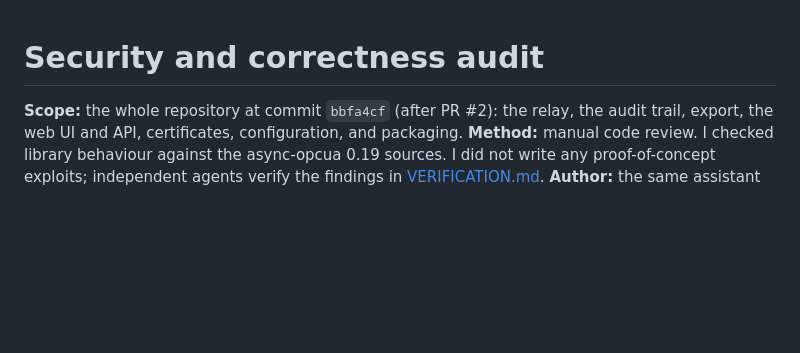
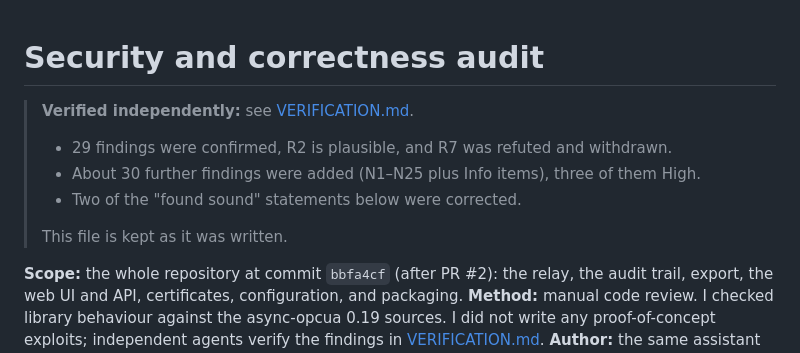
Before and after one commit to ploxc/opcua-audit-trail, a Markdown page: docs/audit/AUDIT.md, the part around the change. Drawn GitHub-style; blank space fills up the shorter version.

```diff
--- a/docs/audit/AUDIT.md
+++ b/docs/audit/AUDIT.md
@@ -1,4 +1,11 @@
 # Security and correctness audit
+
+> **Verified independently:** see [VERIFICATION.md](VERIFICATION.md).
+> - 29 findings were confirmed, R2 is plausible, and R7 was refuted and withdrawn.
+> - About 30 further findings were added (N1–N25 plus Info items), three of them High.
+> - Two of the "found sound" statements below were corrected.
+>
+> This file is kept as it was written.
 
 **Scope:** the whole repository at commit `bbfa4cf` (after PR #2): the relay, the audit trail, export, the web UI and API, certificates, configuration, and packaging.
 **Method:** manual code review. I checked library behaviour against the async-opcua 0.19 sources. I did not write any proof-of-concept exploits; independent agents verify the findings in [VERIFICATION.md](VERIFICATION.md).
```
Also changed, not shown: docs/audit/VERIFICATION.md (added, +154 -0 lines).
